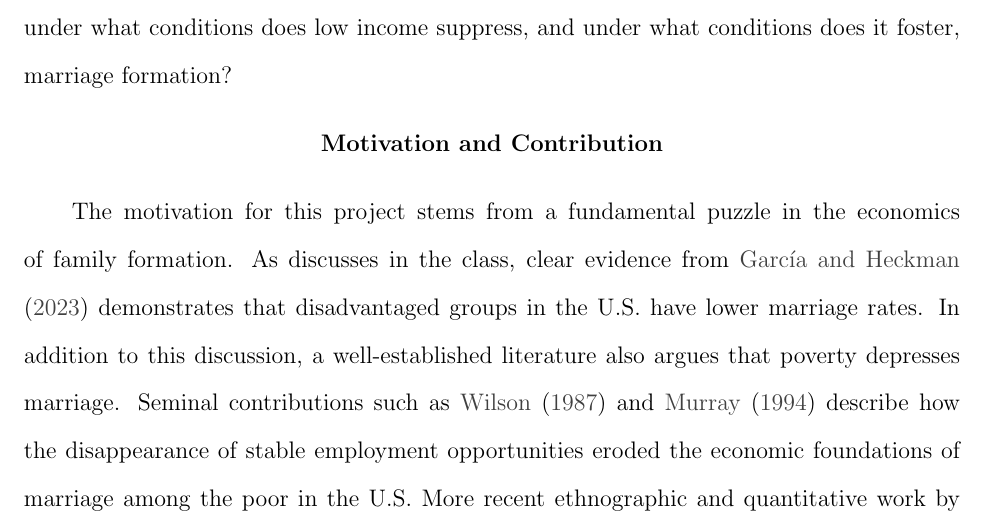
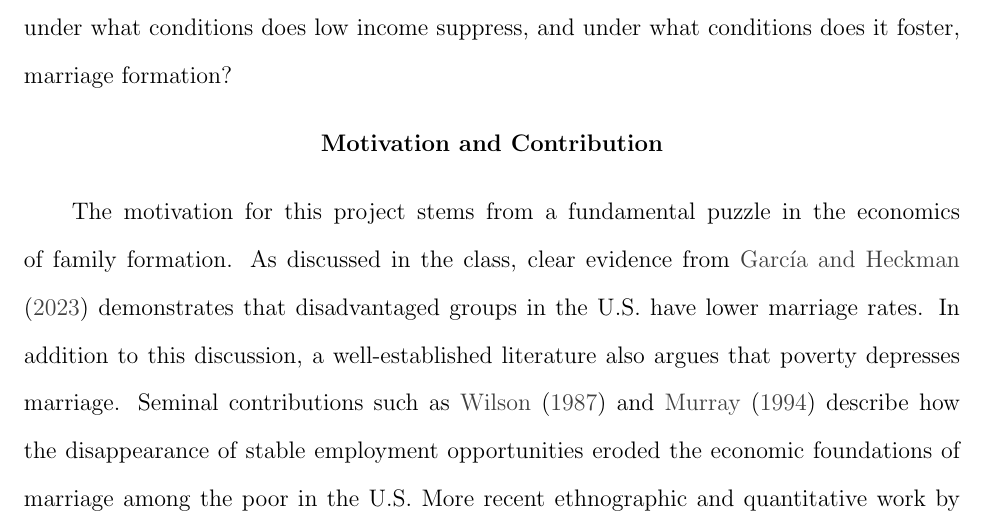
Before and after one commit to Onurqa/Karagozoglu-ECON603, a LaTeX document (Proposal_3/main.tex): part of page 1 of 7, cut so that both start at the same text. Compiled offline with pdfLaTeX.

Commit message:
Update Proposal_3 with latest changes

```diff
--- a/Proposal_3/main.tex
+++ b/Proposal_3/main.tex
@@ -17,7 +17,7 @@ This project examines the puzzling relationship between income and marriage. As
 
 \section*{Motivation and Contribution}
 
-The motivation for this project stems from a fundamental puzzle in the economics of family formation. As discusses in the class, clear evidence from \citet{GarciaHeckman2023} demonstrates that disadvantaged groups in the U.S. have lower marriage rates. In addition to this discussion, a well-established literature also argues that poverty depresses marriage. Seminal contributions such as \citet{Wilson1987} and \citet{Murray1994} describe how the disappearance of stable employment opportunities eroded the economic foundations of marriage among the poor in the U.S. More recent ethnographic and quantitative work by \citet{EdinKefalas2005}, \citet{Cherlin2004}, \citet{Autor2019} and \citet{GarciaHeckman2023} demonstrates that disadvantaged groups—especially Black Americans and those at the bottom of the income distribution—are less likely to marry, with explanations pointing to the high costs of ceremonies, the economic risks of instability, and the perception that marriage requires a financial “arrival.” In this perspective, poverty and precarious labor markets make marriage less accessible due to its high costs, and the institution becomes increasingly concentrated among the middle and upper classes. However, this dominant view sits uneasily with alternative theoretical and empirical insights that point in the opposite direction.
+The motivation for this project stems from a fundamental puzzle in the economics of family formation. As discussed in the class, clear evidence from \citet{GarciaHeckman2023} demonstrates that disadvantaged groups in the U.S. have lower marriage rates. In addition to this discussion, a well-established literature also argues that poverty depresses marriage. Seminal contributions such as \citet{Wilson1987} and \citet{Murray1994} describe how the disappearance of stable employment opportunities eroded the economic foundations of marriage among the poor in the U.S. More recent ethnographic and quantitative work by \citet{EdinKefalas2005}, \citet{Cherlin2004}, \citet{Autor2019} and \citet{GarciaHeckman2023} demonstrates that disadvantaged groups—especially Black Americans and those at the bottom of the income distribution—are less likely to marry, with explanations pointing to the high costs of ceremonies, the economic risks of instability, and the perception that marriage requires a financial “arrival.” In this perspective, poverty and precarious labor markets make marriage less accessible due to its high costs, and the institution becomes increasingly concentrated among the middle and upper classes. However, this dominant view sits uneasily with alternative theoretical and empirical insights that point in the opposite direction.
 
 First, marriage can be understood and seen as a social insurance device. In the absence of well-functioning credit and insurance markets, pooling resources through household formation provides protection against income shocks, unemployment, and childrearing costs. As \citet{RosenzweigStark1989} and \citet{Townsend1994} show in developing contexts, family formation often substitutes for missing financial markets especially in the disadvantaged groups. Transposed to advanced economies, this suggests that for poor households, the gains from dual incomes in one household and shared risk may be greater, not smaller.
 
```
